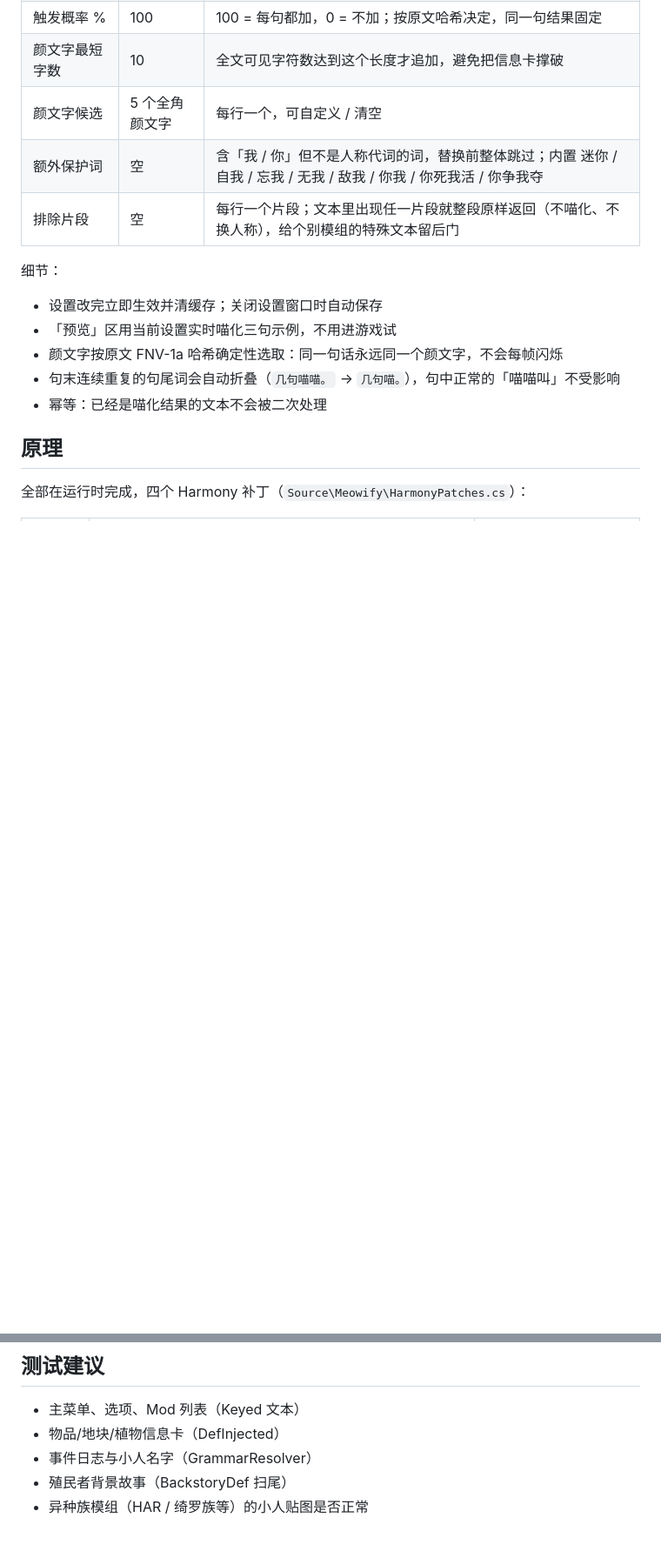
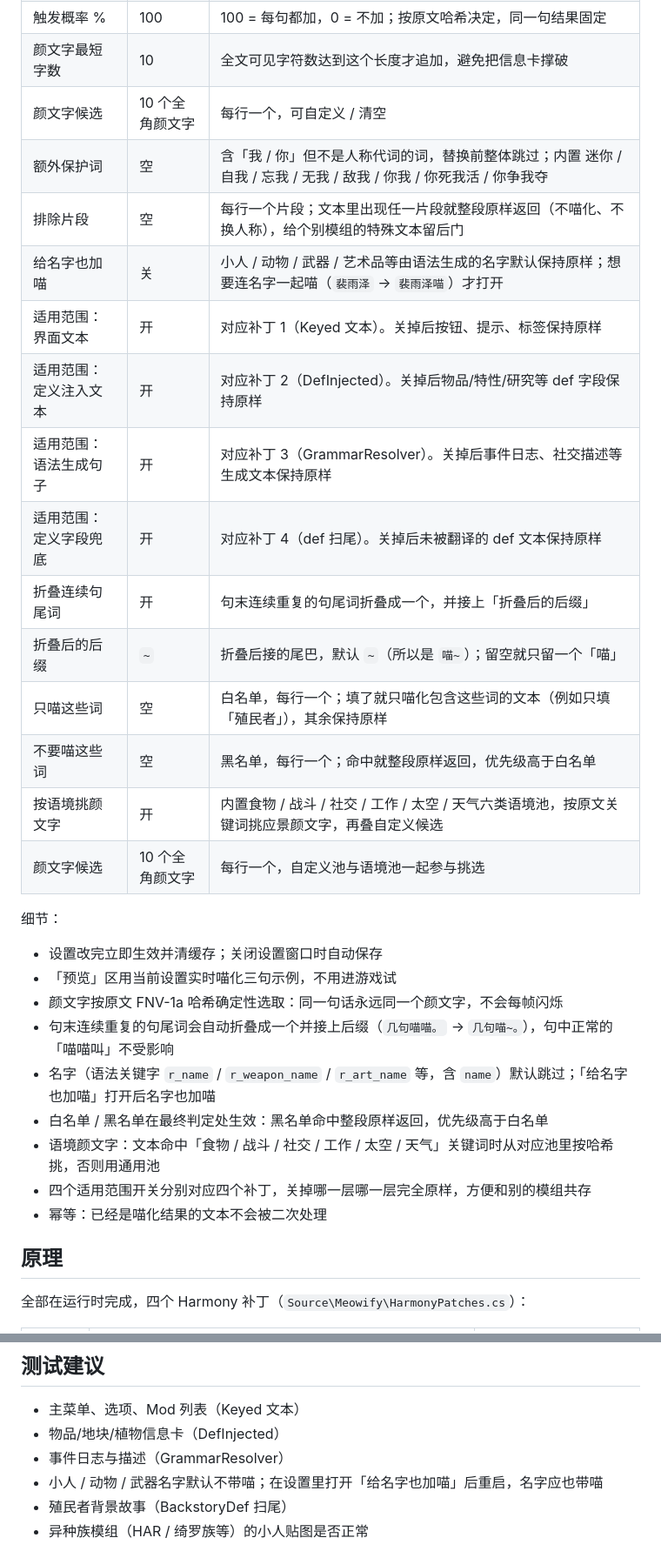
Before and after one commit to Redbean520/Meowify, a Markdown page: README.md, 2 parts joined by grey strips. Shown at 87% size. Rendered like a GitHub page; blank space fills up the shorter version.

```diff
--- a/README.md
+++ b/README.md
@@ -64,16 +68,31 @@ RimWorld **1.7** 的「全员喵化」模组：不改动任何原始翻译文件
 | 长句追加颜文字 | 开 | 可见字数达到阈值、且含句读的文本，末尾追加一个猫咪颜文字 |
 | 触发概率 % | 100 | 100 = 每句都加，0 = 不加；按原文哈希决定，同一句结果固定 |
 | 颜文字最短字数 | 10 | 全文可见字符数达到这个长度才追加，避免把信息卡撑破 |
-| 颜文字候选 | 5 个全角颜文字 | 每行一个，可自定义 / 清空 |
+| 颜文字候选 | 10 个全角颜文字 | 每行一个，可自定义 / 清空 |
 | 额外保护词 | 空 | 含「我 / 你」但不是人称代词的词，替换前整体跳过；内置 迷你 / 自我 / 忘我 / 无我 / 敌我 / 你我 / 你死我活 / 你争我夺 |
 | 排除片段 | 空 | 每行一个片段；文本里出现任一片段就整段原样返回（不喵化、不换人称），给个别模组的特殊文本留后门 |
+| 给名字也加喵 | 关 | 小人 / 动物 / 武器 / 艺术品等由语法生成的名字默认保持原样；想要连名字一起喵（`裴雨泽` → `裴雨泽喵`）才打开 |
+| 适用范围：界面文本 | 开 | 对应补丁 1（Keyed 文本）。关掉后按钮、提示、标签保持原样 |
+| 适用范围：定义注入文本 | 开 | 对应补丁 2（DefInjected）。关掉后物品/特性/研究等 def 字段保持原样 |
+| 适用范围：语法生成句子 | 开 | 对应补丁 3（GrammarResolver）。关掉后事件日志、社交描述等生成文本保持原样 |
+| 适用范围：定义字段兜底 | 开 | 对应补丁 4（def 扫尾）。关掉后未被翻译的 def 文本保持原样 |
+| 折叠连续句尾词 | 开 | 句末连续重复的句尾词折叠成一个，并接上「折叠后的后缀」 |
+| 折叠后的后缀 | `~` | 折叠后接的尾巴，默认 `~`（所以是 `喵~`）；留空就只留一个「喵」 |
+| 只喵这些词 | 空 | 白名单，每行一个；填了就只喵化包含这些词的文本（例如只填「殖民者」），其余保持原样 |
+| 不要喵这些词 | 空 | 黑名单，每行一个；命中就整段原样返回，优先级高于白名单 |
+| 按语境挑颜文字 | 开 | 内置食物 / 战斗 / 社交 / 工作 / 太空 / 天气六类语境池，按原文关键词挑应景颜文字，再叠自定义候选 |
+| 颜文字候选 | 10 个全角颜文字 | 每行一个，自定义池与语境池一起参与挑选 |
 
 细节：
 
 - 设置改完立即生效并清缓存；关闭设置窗口时自动保存
 - 「预览」区用当前设置实时喵化三句示例，不用进游戏试
 - 颜文字按原文 FNV-1a 哈希确定性选取：同一句话永远同一个颜文字，不会每帧闪烁
-- 句末连续重复的句尾词会自动折叠（`几句喵喵。` → `几句喵。`），句中正常的「喵喵叫」不受影响
+- 句末连续重复的句尾词会自动折叠成一个并接上后缀（`几句喵喵。` → `几句喵~。`），句中正常的「喵喵叫」不受影响
+- 名字（语法关键字 `r_name` / `r_weapon_name` / `r_art_name` 等，含 `name`）默认跳过；「给名字也加喵」打开后名字也加喵
+- 白名单 / 黑名单在最终判定处生效：黑名单命中整段原样返回，优先级高于白名单
+- 语境颜文字：文本命中「食物 / 战斗 / 社交 / 工作 / 太空 / 天气」关键词时从对应池里按哈希挑，否则用通用池
+- 四个适用范围开关分别对应四个补丁，关掉哪一层哪一层完全原样，方便和别的模组共存
 - 幂等：已经是喵化结果的文本不会被二次处理
 
 ## 原理
@@ -115,7 +139,8 @@ RimWorld **1.7** 的「全员喵化」模组：不改动任何原始翻译文件
 
 - 主菜单、选项、Mod 列表（Keyed 文本）
 - 物品/地块/植物信息卡（DefInjected）
-- 事件日志与小人名字（GrammarResolver）
+- 事件日志与描述（GrammarResolver）
+- 小人 / 动物 / 武器名字默认不带喵；在设置里打开「给名字也加喵」后重启，名字应也带喵
 - 殖民者背景故事（BackstoryDef 扫尾）
 - 异种族模组（HAR / 绮罗族等）的小人贴图是否正常
 
```
Also changed, not shown: other parts of README.md (+13 -4 lines), docs/workshop.md (+9 -4 lines), docs/screenshots/05-settings-preview.jpg, 5 other files.
